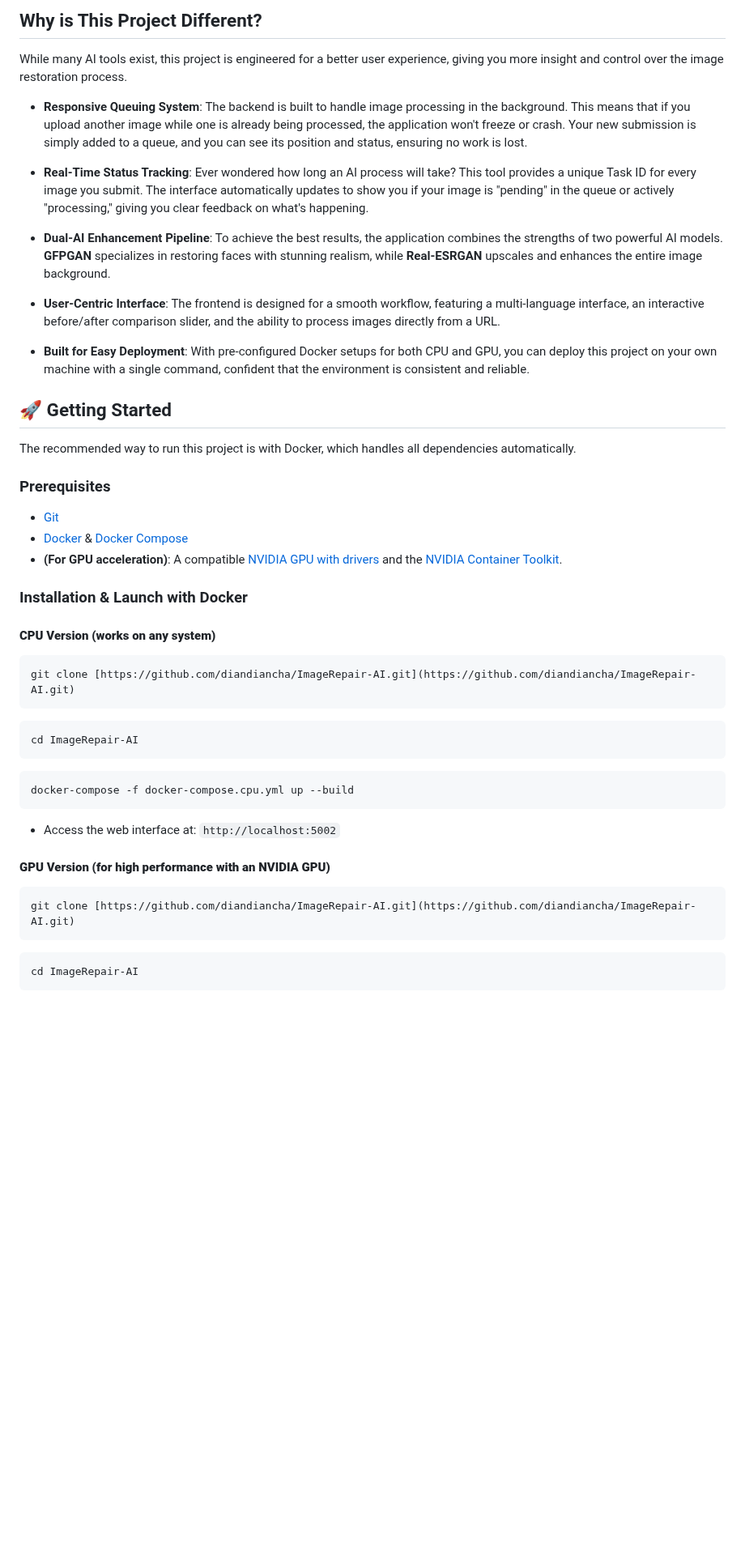
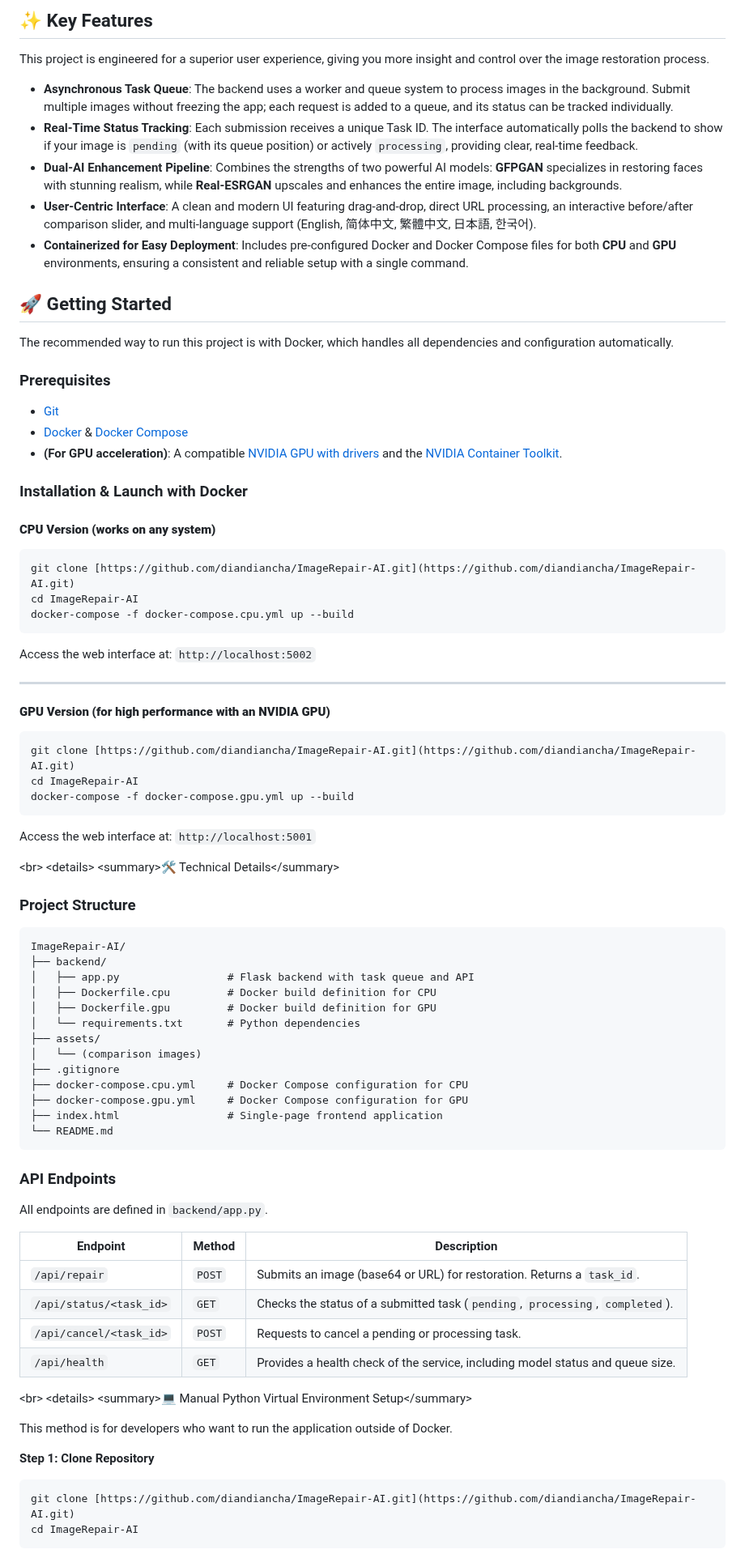
Before and after one commit to diandiancha/ImageRepair-AI, a Markdown page: README.md, the part around one of its changes. Shown at 81% size. Rendered like a GitHub page; blank space fills up the shorter version.

`````diff
--- a/README.md
+++ b/README.md
@@ -13,23 +13,19 @@
 
 </div>
 
-## Why is This Project Different?
+## ✨ Key Features
 
-While many AI tools exist, this project is engineered for a better user experience, giving you more insight and control over the image restoration process.
+This project is engineered for a superior user experience, giving you more insight and control over the image restoration process.
 
--   **Responsive Queuing System**: The backend is built to handle image processing in the background. This means that if you upload another image while one is already being processed, the application won't freeze or crash. Your new submission is simply added to a queue, and you can see its position and status, ensuring no work is lost.
-
--   **Real-Time Status Tracking**: Ever wondered how long an AI process will take? This tool provides a unique Task ID for every image you submit. The interface automatically updates to show you if your image is "pending" in the queue or actively "processing," giving you clear feedback on what's happening.
-
--   **Dual-AI Enhancement Pipeline**: To achieve the best results, the application combines the strengths of two powerful AI models. **GFPGAN** specializes in restoring faces with stunning realism, while **Real-ESRGAN** upscales and enhances the entire image background.
-
--   **User-Centric Interface**: The frontend is designed for a smooth workflow, featuring a multi-language interface, an interactive before/after comparison slider, and the ability to process images directly from a URL.
-
--   **Built for Easy Deployment**: With pre-configured Docker setups for both CPU and GPU, you can deploy this project on your own machine with a single command, confident that the environment is consistent and reliable.
+-   **Asynchronous Task Queue**: The backend uses a worker and queue system to process images in the background. Submit multiple images without freezing the app; each request is added to a queue, and its status can be tracked individually.
+-   **Real-Time Status Tracking**: Each submission receives a unique Task ID. The interface automatically polls the backend to show if your image is `pending` (with its queue position) or actively `processing`, providing clear, real-time feedback.
+-   **Dual-AI Enhancement Pipeline**: Combines the strengths of two powerful AI models: **GFPGAN** specializes in restoring faces with stunning realism, while **Real-ESRGAN** upscales and enhances the entire image, including backgrounds.
+-   **User-Centric Interface**: A clean and modern UI featuring drag-and-drop, direct URL processing, an interactive before/after comparison slider, and multi-language support (English, 简体中文, 繁體中文, 日本語, 한국어).
+-   **Containerized for Easy Deployment**: Includes pre-configured Docker and Docker Compose files for both **CPU** and **GPU** environments, ensuring a consistent and reliable setup with a single command.
 
 ## 🚀 Getting Started
 
-The recommended way to run this project is with Docker, which handles all dependencies automatically.
+The recommended way to run this project is with Docker, which handles all dependencies and configuration automatically.
 
 ### Prerequisites
 
@@ -43,25 +39,67 @@ The recommended way to run this project is with Docker, which handles all depend
 
 ```bash
 git clone [https://github.com/diandiancha/ImageRepair-AI.git](https://github.com/diandiancha/ImageRepair-AI.git)
+cd ImageRepair-AI
+docker-compose -f docker-compose.cpu.yml up --build
 ````
 
-```bash
-cd ImageRepair-AI
-```
+Access the web interface at: `http://localhost:5002`
 
-```bash
-docker-compose -f docker-compose.cpu.yml up --build
-```
-
-  - Access the web interface at: `http://localhost:5002`
+-----
 
 #### **GPU Version (for high performance with an NVIDIA GPU)**
 
 ```bash
 git clone [https://github.com/diandiancha/ImageRepair-AI.git](https://github.com/diandiancha/ImageRepair-AI.git)
+cd ImageRepair-AI
+docker-compose -f docker-compose.gpu.yml up --build
 ```
 
+Access the web interface at: `http://localhost:5001`
+
+\<br\>
+\<details\>
+\<summary\>🛠️ Technical Details\</summary\>
+
+### Project Structure
+
+```
+ImageRepair-AI/
+├── backend/
+│   ├── app.py                 # Flask backend with task queue and API
+│   ├── Dockerfile.cpu         # Docker build definition for CPU
+│   ├── Dockerfile.gpu         # Docker build definition for GPU
+│   └── requirements.txt       # Python dependencies
+├── assets/
+│   └── (comparison images)
+├── .gitignore
+├── docker-compose.cpu.yml     # Docker Compose configuration for CPU
+├── docker-compose.gpu.yml     # Docker Compose configuration for GPU
+├── index.html                 # Single-page frontend application
+└── README.md
+```
+
+### API Endpoints
+
+All endpoints are defined in `backend/app.py`.
+
+| Endpoint               | Method | Description                                                              |
+| ---------------------- | ------ | ------------------------------------------------------------------------ |
+| `/api/repair`          | `POST` | Submits an image (base64 or URL) for restoration. Returns a `task_id`.     |
+| `/api/status/<task_id>`| `GET`  | Checks the status of a submitted task (`pending`, `processing`, `completed`). |
+| `/api/cancel/<task_id>`| `POST` | Requests to cancel a pending or processing task.                         |
+| `/api/health`          | `GET`  | Provides a health check of the service, including model status and queue size. |
+
+\<br\>
+\<details\>
+\<summary\>💻 Manual Python Virtual Environment Setup\</summary\>
+
+This method is for developers who want to run the application outside of Docker.
+
+**Step 1: Clone Repository**
+
 ```bash
+git clone [https://github.com/diandiancha/ImageRepair-AI.git](https://github.com/diandiancha/ImageRepair-AI.git)
 cd ImageRepair-AI
 ```
 
`````
Also changed, not shown: other parts of README.md (+27 -100 lines).
